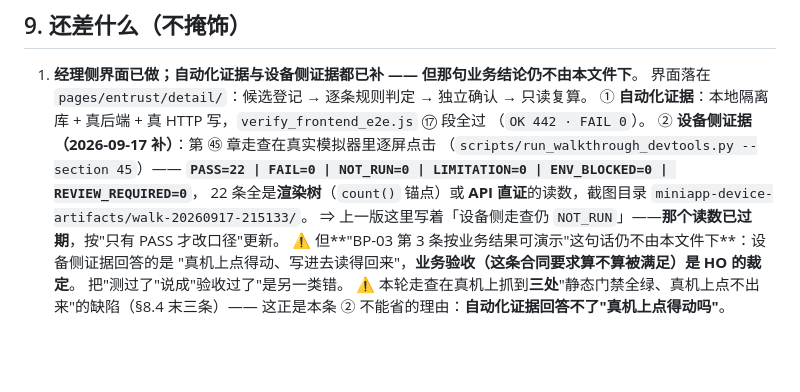
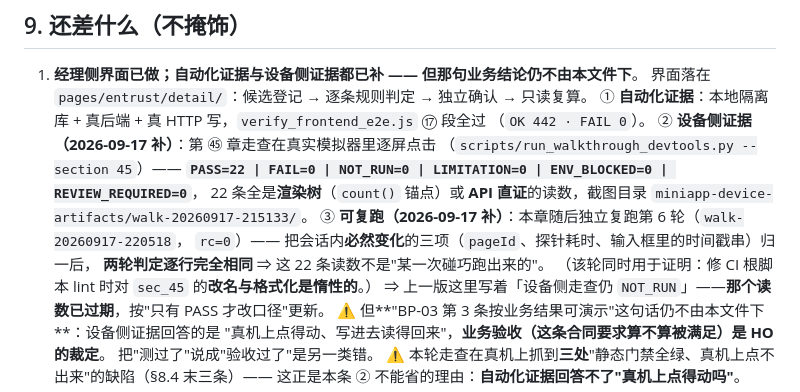
Before and after one commit to mo21cn/mo21cn-pinglu-didi, a Markdown page: docs/entrust/S3-运力确认与有效期切片.md, the part around the change. Rendered like a GitHub page; blank space fills up the shorter version.

Commit message:
docs(entrust): 补 ㊺ 章「可复跑」证据与 CI 根脚本 lint 这道新门禁
- `S3-运力确认与有效期切片.md` §9 第 1 条：加 ③「可复跑」——第 6 轮
  （`walk-20260917-220518`，rc=0）把会话内必然变化的三项归一再比，与第 5 轮判定
  **逐行完全相同** ⇒ 那 22 条读数不是"某一次碰巧跑出来的"；并注明该轮同时用于
  证明 CI lint 修复对 `sec_45` 是**惰性**的。
- `milestones/DEMO-1-interface-delta.md` 本地复现记录：写明 CI 根脚本 lint 步
  （第 8 步，带 `--config backend/pyproject.toml`）**不在 13 项预演门禁里** ⇒
  13/13 全绿仍会红（本 PR 实证：唯一失败项、29s）；顺手记下 `verify_ci_parity`
  这一项**只核对范围、不执行 lint**（它自报「根脚本 linted 5 + exempt 1」，
  所以范围看得见、lint 照样没跑）。修法为纯惰性改动，附复跑证据。

```diff
--- a/docs/entrust/S3-运力确认与有效期切片.md
+++ b/docs/entrust/S3-运力确认与有效期切片.md
@@ -268,6 +268,10 @@ canonical 是公—水—公同一批货过驳，水运段承担的正是整单
    **`PASS=22 | FAIL=0 | NOT_RUN=0 | LIMITATION=0 | ENV_BLOCKED=0 | REVIEW_REQUIRED=0`**，
    22 条全是**渲染树**（`count()` 锚点）或 **API 直证**的读数，截图目录
    `miniapp-device-artifacts/walk-20260917-215133/`。
+   ③ **可复跑（2026-09-17 补）**：本章随后独立复跑第 6 轮（`walk-20260917-220518`，
+   `rc=0`）—— 把会话内**必然变化**的三项（`pageId`、探针耗时、输入框里的时间戳串）归一后，
+   **两轮判定逐行完全相同** ⇒ 这 22 条读数不是"某一次碰巧跑出来的"。
+   （该轮同时用于证明：修 CI 根脚本 lint 时对 `sec_45` 的**改名与格式化是惰性的**。）
    ⇒ 上一版这里写着「设备侧走查仍 `NOT_RUN`」——**那个读数已过期**，按"只有 PASS 才改口径"更新。
    ⚠️ 但**"BP-03 第 3 条按业务结果可演示"这句话仍不由本文件下**：设备侧证据回答的是
    "真机上点得动、写进去读得回来"，**业务验收（这条合同要求算不算被满足）是 HO 的裁定**。
```
Also changed, not shown: 1 other file.
